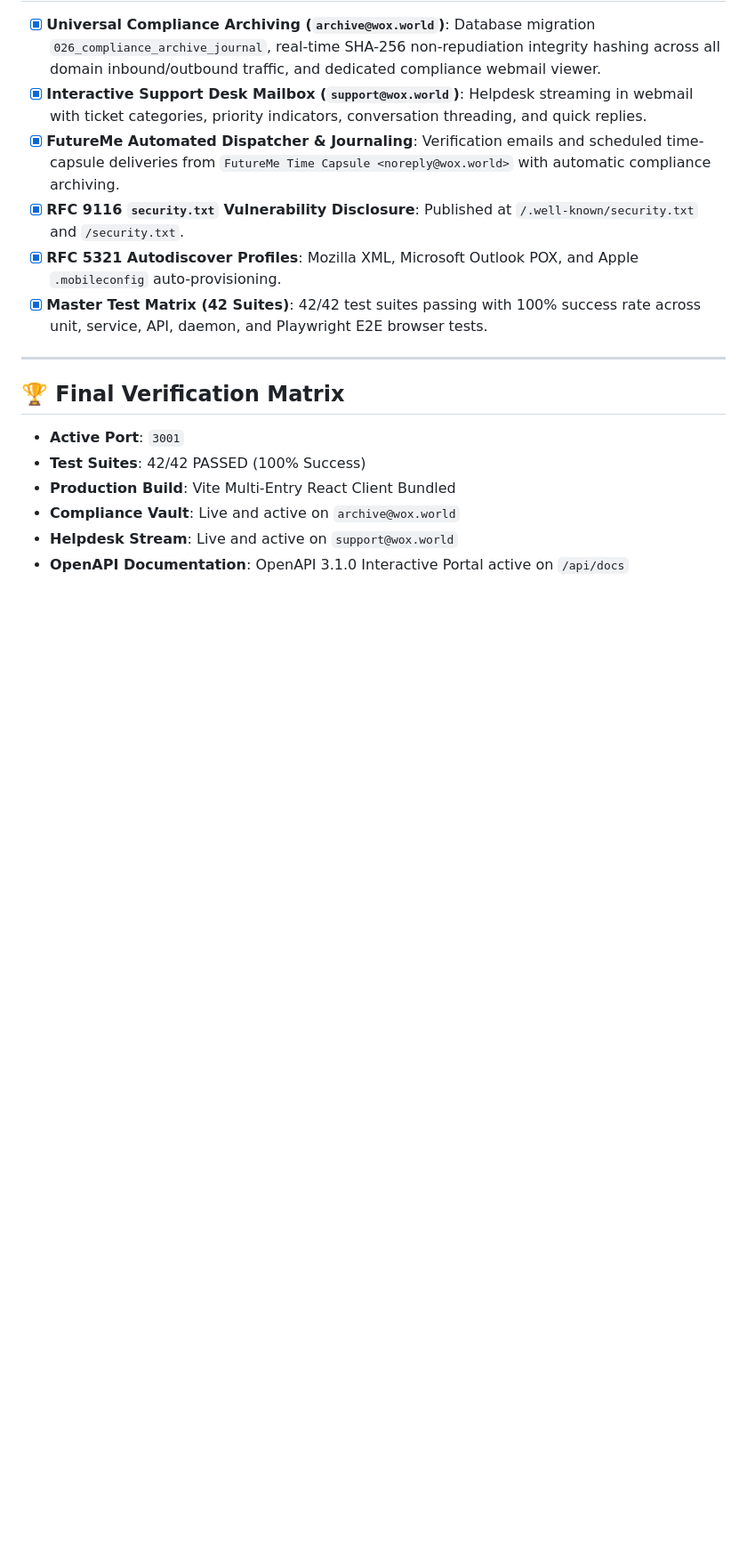
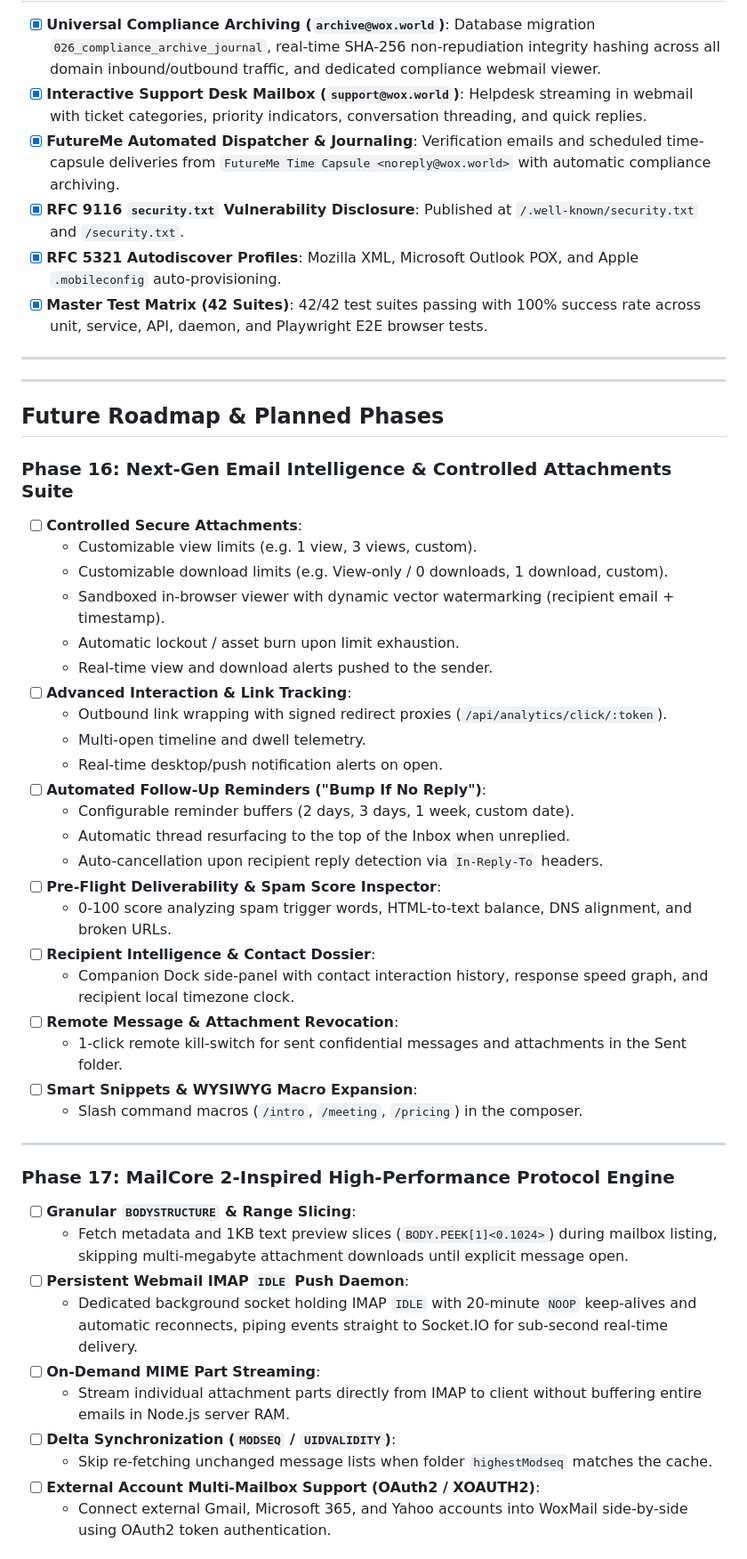
Before and after one commit to WizardOfXerox/WOX-Mail, a Markdown page: PROGRESS.md, the part around one of its changes. Shown at 89% size. GitHub-like rendering; blank space fills up the shorter version.

Commit message:
docs: update PROGRESS.md with future roadmap phases 16-19

```diff
--- a/PROGRESS.md
+++ b/PROGRESS.md
@@ -189,10 +189,45 @@
 
 ---
 
-## 🏆 Final Verification Matrix
-* **Active Port**: `3001`
-* **Test Suites**: 42/42 PASSED (100% Success)
-* **Production Build**: Vite Multi-Entry React Client Bundled
-* **Compliance Vault**: Live and active on `archive@wox.world`
-* **Helpdesk Stream**: Live and active on `support@wox.world`
-* **OpenAPI Documentation**: OpenAPI 3.1.0 Interactive Portal active on `/api/docs`
+---
+
+## Future Roadmap & Planned Phases
+
+### Phase 16: Next-Gen Email Intelligence & Controlled Attachments Suite
+- [ ] **Controlled Secure Attachments**:
+  - Customizable view limits (e.g. 1 view, 3 views, custom).
+  - Customizable download limits (e.g. View-only / 0 downloads, 1 download, custom).
+  - Sandboxed in-browser viewer with dynamic vector watermarking (recipient email + timestamp).
+  - Automatic lockout / asset burn upon limit exhaustion.
+  - Real-time view and download alerts pushed to the sender.
+- [ ] **Advanced Interaction & Link Tracking**:
+  - Outbound link wrapping with signed redirect proxies (`/api/analytics/click/:token`).
+  - Multi-open timeline and dwell telemetry.
+  - Real-time desktop/push notification alerts on open.
+- [ ] **Automated Follow-Up Reminders ("Bump If No Reply")**:
+  - Configurable reminder buffers (2 days, 3 days, 1 week, custom date).
+  - Automatic thread resurfacing to the top of the Inbox when unreplied.
+  - Auto-cancellation upon recipient reply detection via `In-Reply-To` headers.
+- [ ] **Pre-Flight Deliverability & Spam Score Inspector**:
+  - 0-100 score analyzing spam trigger words, HTML-to-text balance, DNS alignment, and broken URLs.
+- [ ] **Recipient Intelligence & Contact Dossier**:
+  - Companion Dock side-panel with contact interaction history, response speed graph, and recipient local timezone clock.
+- [ ] **Remote Message & Attachment Revocation**:
+  - 1-click remote kill-switch for sent confidential messages and attachments in the Sent folder.
+- [ ] **Smart Snippets & WYSIWYG Macro Expansion**:
+  - Slash command macros (`/intro`, `/meeting`, `/pricing`) in the composer.
+
+---
+
+### Phase 17: MailCore 2-Inspired High-Performance Protocol Engine
+- [ ] **Granular `BODYSTRUCTURE` & Range Slicing**:
+  - Fetch metadata and 1KB text preview slices (`BODY.PEEK[1]<0.1024>`) during mailbox listing, skipping multi-megabyte attachment downloads until explicit message open.
+- [ ] **Persistent Webmail IMAP `IDLE` Push Daemon**:
+  - Dedicated background socket holding IMAP `IDLE` with 20-minute `NOOP` keep-alives and automatic reconnects, piping events straight to Socket.IO for sub-second real-time delivery.
+- [ ] **On-Demand MIME Part Streaming**:
+  - Stream individual attachment parts directly from IMAP to client without buffering entire emails in Node.js server RAM.
+- [ ] **Delta Synchronization (`MODSEQ` / `UIDVALIDITY`)**:
+  - Skip re-fetching unchanged message lists when folder `highestModseq` matches the cache.
+- [ ] **External Account Multi-Mailbox Support (OAuth2 / XOAUTH2)**:
+  - Connect external Gmail, Microsoft 365, and Yahoo accounts into WoxMail side-by-side using OAuth2 token authentication.
+
```
Also changed, not shown: other parts of PROGRESS.md (+19 -0 lines).
